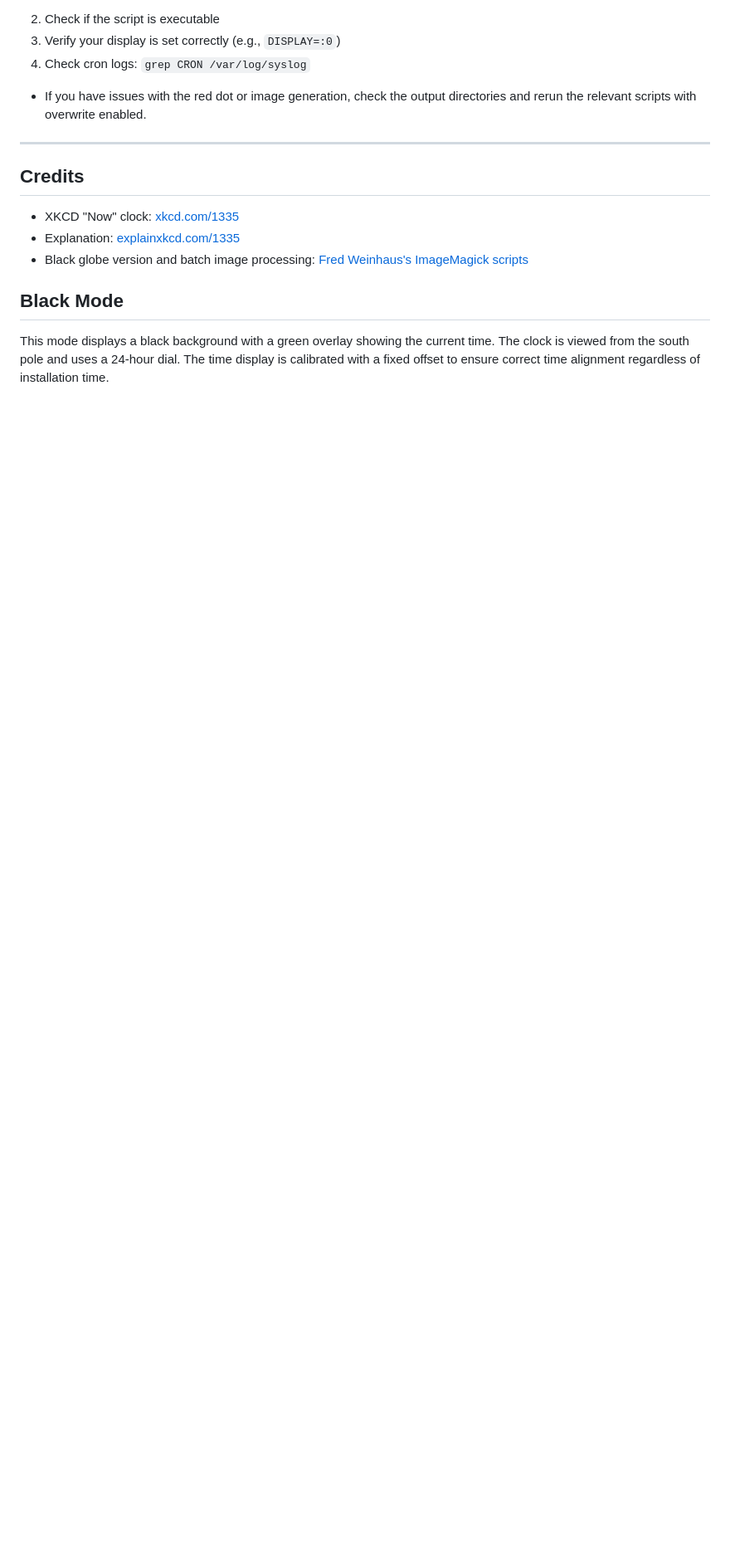
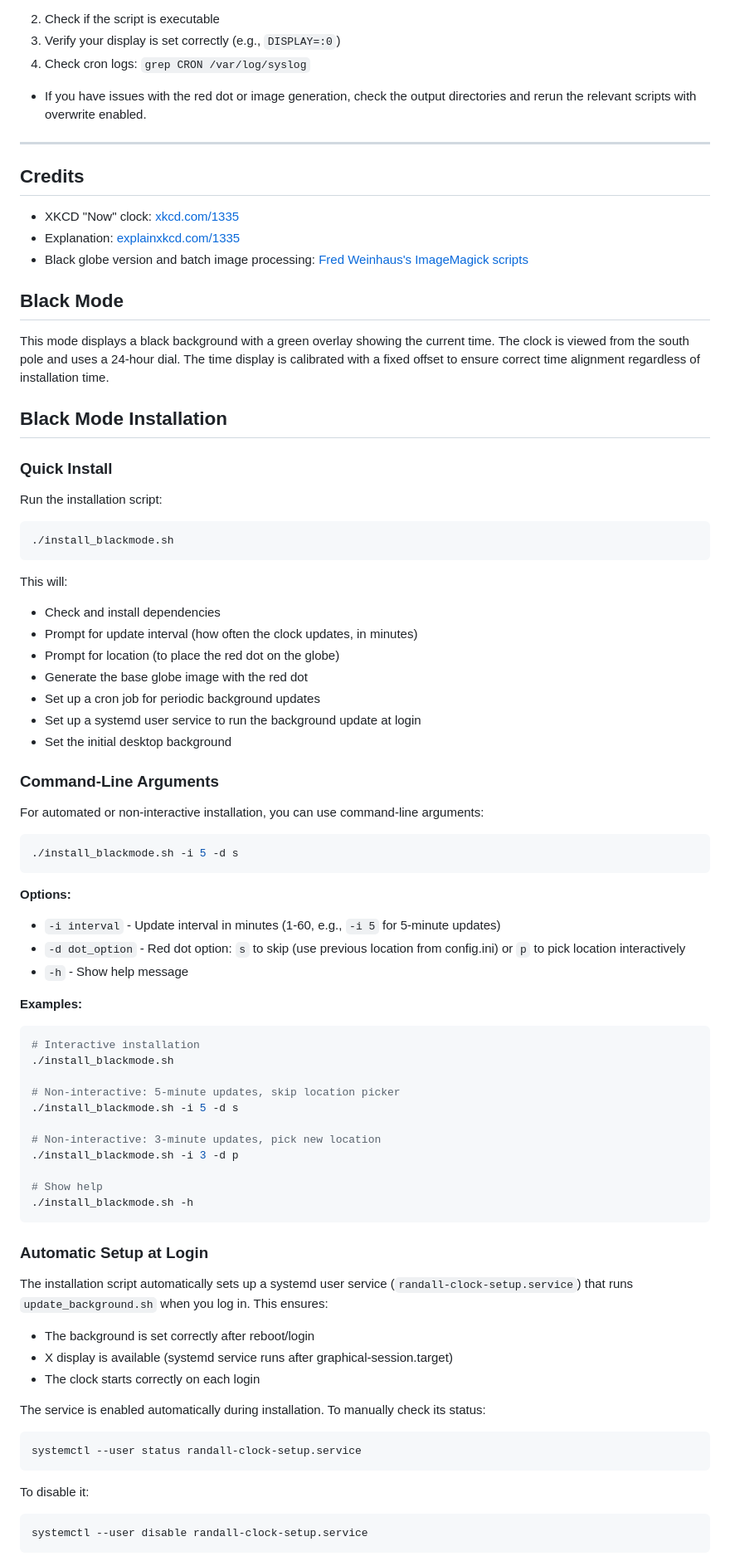
Before and after one commit to 151henry151/randall-clock-desktop-background, a Markdown page: README.md, the part around the change printed below. Shown: that part at 83% size. Drawn GitHub-style; blank space fills up the shorter version.

Commit message:
Document Black Mode installation and systemd user service
- Add comprehensive Black Mode installation section
- Document command-line arguments (-i, -d, -h)
- Explain systemd user service for automatic login setup
- Document periodic update cron jobs
- Update troubleshooting section with Black Mode specific tips
- Explain why systemd user service is used instead of @reboot cron

````diff
--- a/README.md
+++ b/README.md
@@ -180,3 +180,67 @@ height = 960
 ## Black Mode
 This mode displays a black background with a green overlay showing the current time. The clock is viewed from the south pole and uses a 24-hour dial. The time display is calibrated with a fixed offset to ensure correct time alignment regardless of installation time.
 
+## Black Mode Installation
+
+### Quick Install
+
+Run the installation script:
+```bash
+./install_blackmode.sh
+```
+
+This will:
+- Check and install dependencies
+- Prompt for update interval (how often the clock updates, in minutes)
+- Prompt for location (to place the red dot on the globe)
+- Generate the base globe image with the red dot
+- Set up a cron job for periodic background updates
+- Set up a systemd user service to run the background update at login
+- Set the initial desktop background
+
+### Command-Line Arguments
+
+For automated or non-interactive installation, you can use command-line arguments:
+
+```bash
+./install_blackmode.sh -i 5 -d s
+```
+
+**Options:**
+- `-i interval` - Update interval in minutes (1-60, e.g., `-i 5` for 5-minute updates)
+- `-d dot_option` - Red dot option: `s` to skip (use previous location from config.ini) or `p` to pick location interactively
+- `-h` - Show help message
+
+**Examples:**
+```bash
+# Interactive installation
+./install_blackmode.sh
+
+# Non-interactive: 5-minute updates, skip location picker
+./install_blackmode.sh -i 5 -d s
+
+# Non-interactive: 3-minute updates, pick new location
+./install_blackmode.sh -i 3 -d p
+
+# Show help
+./install_blackmode.sh -h
+```
+
+### Automatic Setup at Login
+
+The installation script automatically sets up a systemd user service (`randall-clock-setup.service`) that runs `update_background.sh` when you log in. This ensures:
+
+- The background is set correctly after reboot/login
+- X display is available (systemd service runs after graphical-session.target)
+- The clock starts correctly on each login
+
+The service is enabled automatically during installation. To manually check its status:
+```bash
+systemctl --user status randall-clock-setup.service
+```
+
+To disable it:
+```bash
+systemctl --user disable randall-clock-setup.service
+```
+
````
Also changed, not shown: other parts of README.md (+9 -0 lines).
